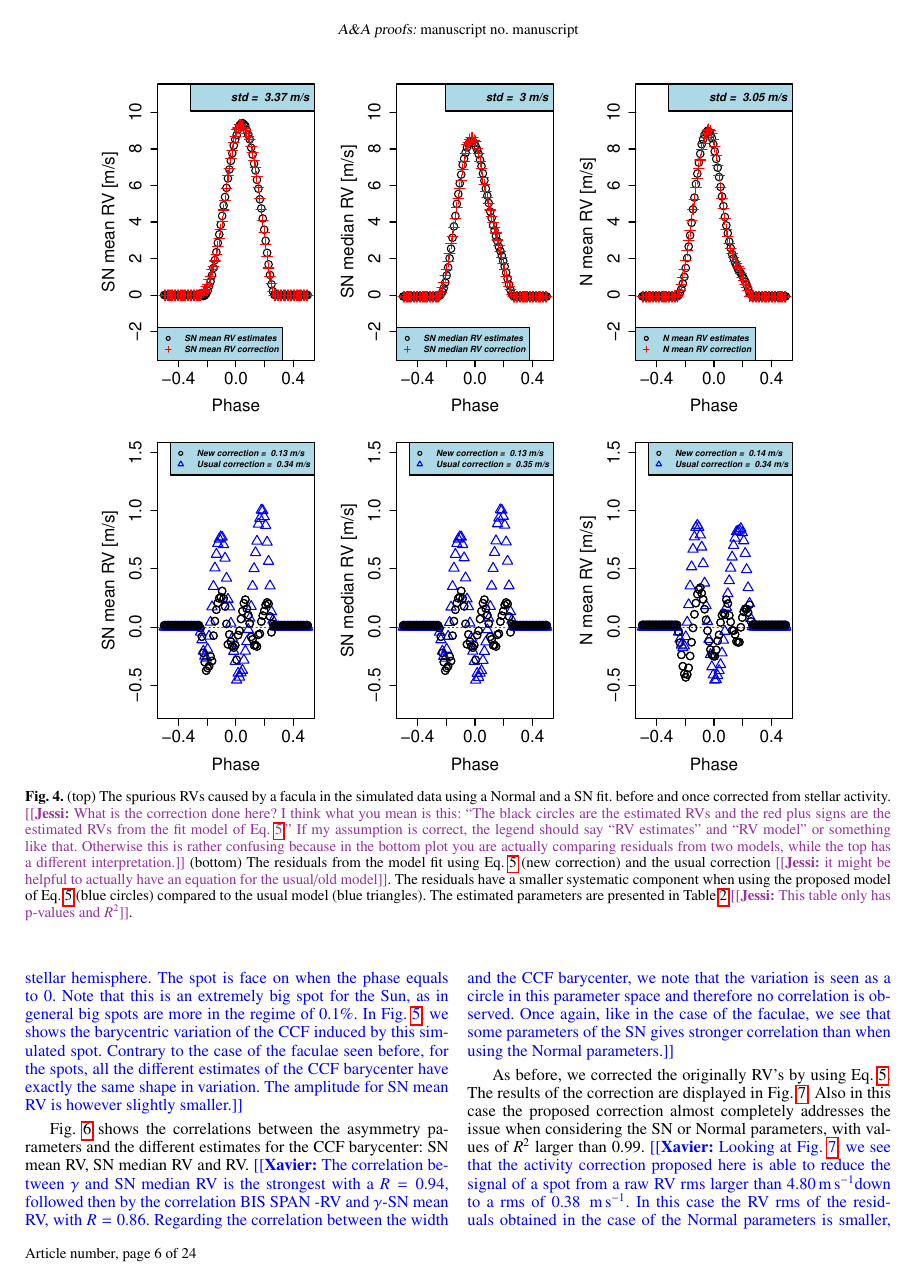
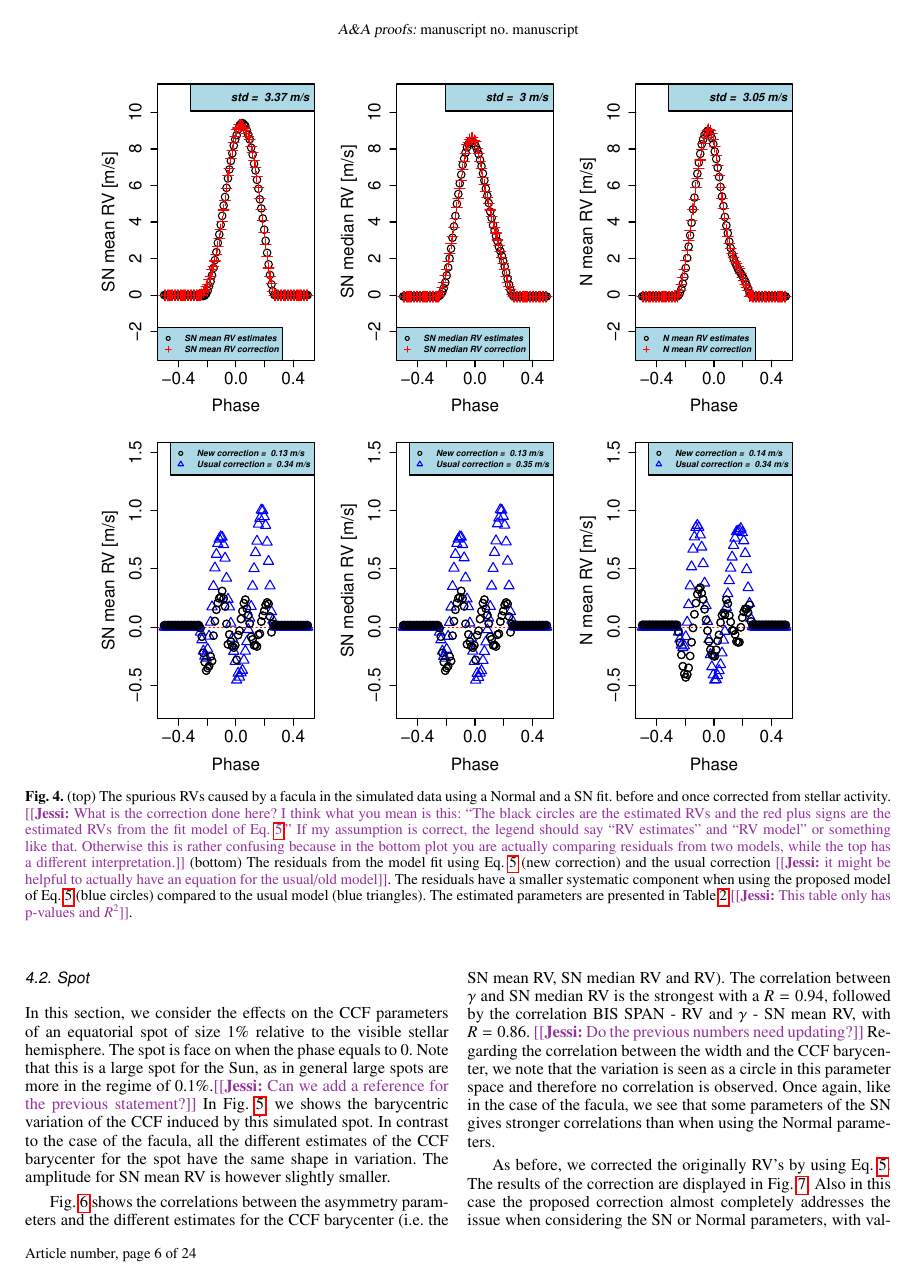
Before and after one commit to JessiCisewskiKehe/exo_sn, a LaTeX paper (manuscript.tex): page 6 of 24. The pictures show the PDF file manuscript.pdf that the author committed with the source.

Commit message:
sec 4 updates

```diff
--- a/manuscript.tex
+++ b/manuscript.tex
@@ -390,10 +390,10 @@ $R^{2}$      &     $0.9978$    &  $0.9985$ & $0.9981$  \\
 
 \subsection{Spot} \label{sec:soap.spot}
 
-\xavier{In this section, we simulate the effect on the CCF parameters of an equatorial spot of size 1\% relative to the visible stellar hemisphere. The spot is face on when the phase equals to 0. Note that this is an extremely big spot for the Sun, as in general big spots are more in the regime of 0.1\%.
-In Fig.~\ref{fig:spot}, we shows the barycentric variation of the CCF induced by this simulated spot. Contrary to the case of the faculae seen before, for the spots, all the different estimates of the CCF barycenter have exactly the same shape in variation. The amplitude for SN mean RV is however slightly smaller.}
+In this section, we consider the effects on the CCF parameters of an equatorial spot of size 1\% relative to the visible stellar hemisphere. The spot is face on when the phase equals to 0. Note that this is a large spot for the Sun, as in general large spots are more in the regime of 0.1\%.\jessi{Can we add a reference for the previous statement?}
+In Fig.~\ref{fig:spot}, we shows the barycentric variation of the CCF induced by this simulated spot. In contrast to the case of the facula, all the different estimates of the CCF barycenter for the spot have the same shape in variation. The amplitude for SN mean RV is however slightly smaller.
 
-Fig.~\ref{fig:spot.corr} shows the correlations between the asymmetry parameters and the different estimates for the CCF barycenter: SN mean RV, SN median RV and RV. \xavier{The correlation between $\gamma$ and SN median RV is the strongest with a $R=0.94$, followed then by the correlation BIS SPAN -RV and $\gamma$-SN mean RV, with $R=0.86$. Regarding the correlation between the width and the CCF barycenter, we note that the variation is seen as a circle in this parameter space and therefore no correlation is observed. Once again, like in the case of the faculae, we see that some parameters of the SN gives stronger correlation than when using the Normal parameters.}
+Fig.~\ref{fig:spot.corr} shows the correlations between the asymmetry parameters and the different estimates for the CCF barycenter (i.e. the SN mean RV, SN median RV and RV). The correlation between $\gamma$ and SN median RV is the strongest with a $R=0.94$, followed by the correlation BIS SPAN - RV and $\gamma$ - SN mean RV, with $R=0.86$. \jessi{Do the previous numbers need updating?}  Regarding the correlation between the width and the CCF barycenter, we note that the variation is seen as a circle in this parameter space and therefore no correlation is observed. Once again, like in the case of the facula, we see that some parameters of the SN gives stronger correlations than when using the Normal parameters.
 
 \begin{figure}[htbp]
 \begin{center}
```
Also changed, not shown: manuscript.pdf, 3 other files.
